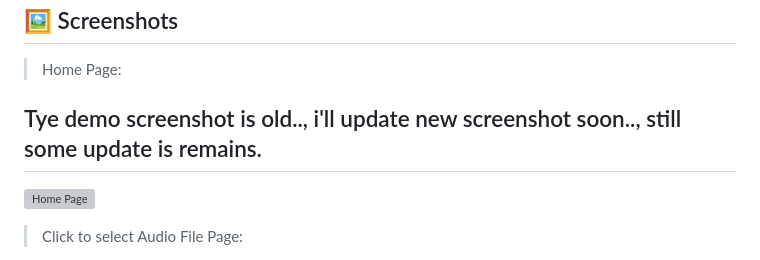
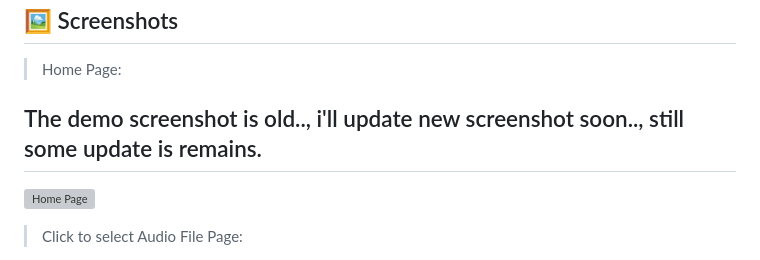
Before and after one commit to aryanshrivastava3138/Audio-Deepfake-Detection, a Markdown page: README.md, the part around the change. GitHub-like rendering; grey boxes are pictures that could not be loaded.

```diff
--- a/README.md
+++ b/README.md
@@ -11,7 +11,7 @@ This project aims to detect deepfake audio using machine learning. The model is
 
 > Home Page:
 
-## Tye demo screenshot is old.., i'll update new screenshot soon.., still some update is remains.
+## The demo screenshot is old.., i'll update new screenshot soon.., still some update is remains.
 
 ![Home Page](images/1.png)
 
```
